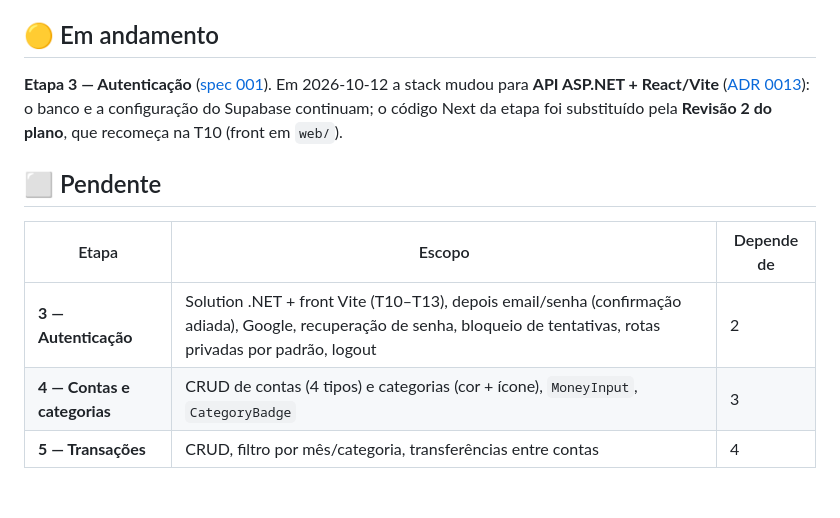
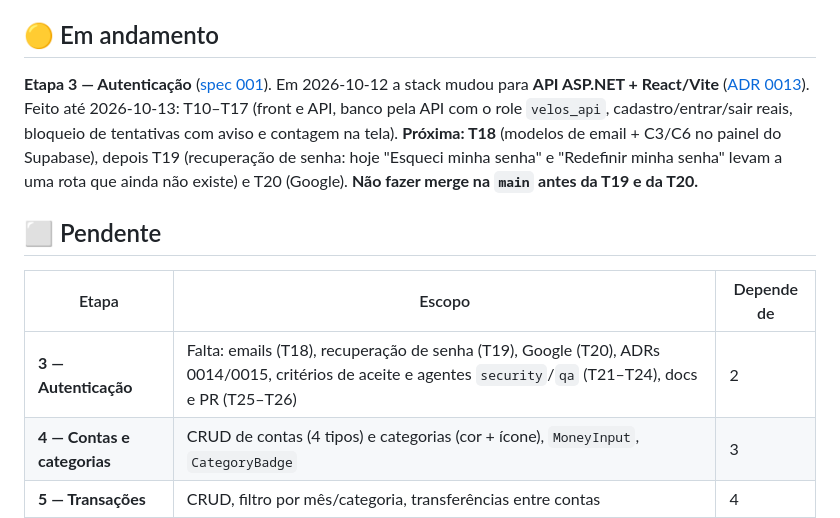
Before and after one commit to pdfreitass/Velos-Wallet, a Markdown page: docs/ROADMAP.md, the part around one of its changes. GitHub-like rendering; blank space fills up the shorter version.

Commit message:
docs(roadmap): registra o andamento da Etapa 3 até a T17
Co-Authored-By: Claude Opus 5.5 <noreply@anthropic.com>

```diff
--- a/docs/ROADMAP.md
+++ b/docs/ROADMAP.md
@@ -35,13 +35,13 @@
 
 ## 🟡 Em andamento
 
-**Etapa 3 — Autenticação** ([spec 001](specs/001-autenticacao/tasks.md)). Em 2026-10-12 a stack mudou para **API ASP.NET + React/Vite** ([ADR 0013](adr/0013-api-aspnet-e-front-react-vite.md)): o banco e a configuração do Supabase continuam; o código Next da etapa foi substituído pela **Revisão 2 do plano**, que recomeça na T10 (front em `web/`).
+**Etapa 3 — Autenticação** ([spec 001](specs/001-autenticacao/tasks.md)). Em 2026-10-12 a stack mudou para **API ASP.NET + React/Vite** ([ADR 0013](adr/0013-api-aspnet-e-front-react-vite.md)). Feito até 2026-10-13: T10–T17 (front e API, banco pela API com o role `velos_api`, cadastro/entrar/sair reais, bloqueio de tentativas com aviso e contagem na tela). **Próxima: T18** (modelos de email + C3/C6 no painel do Supabase), depois T19 (recuperação de senha: hoje "Esqueci minha senha" e "Redefinir minha senha" levam a uma rota que ainda não existe) e T20 (Google). **Não fazer merge na `main` antes da T19 e da T20.**
 
 ## ⬜ Pendente
 
 | Etapa | Escopo | Depende de |
 |---|---|---|
-| **3 — Autenticação** | Solution .NET + front Vite (T10–T13), depois email/senha (confirmação adiada), Google, recuperação de senha, bloqueio de tentativas, rotas privadas por padrão, logout | 2 |
+| **3 — Autenticação** | Falta: emails (T18), recuperação de senha (T19), Google (T20), ADRs 0014/0015, critérios de aceite e agentes `security`/`qa` (T21–T24), docs e PR (T25–T26) | 2 |
 | **4 — Contas e categorias** | CRUD de contas (4 tipos) e categorias (cor + ícone), `MoneyInput`, `CategoryBadge` | 3 |
 | **5 — Transações** | CRUD, filtro por mês/categoria, transferências entre contas | 4 |
 | **6 — Dashboard** | Saldo total (sem cartão), card de dívida do cartão, receitas × despesas do mês, gráfico por categoria (Recharts); conteúdo real do `/painel` e layout para desktop | 5 |
```
Also changed, not shown: other parts of docs/ROADMAP.md (+1 -1 lines).
